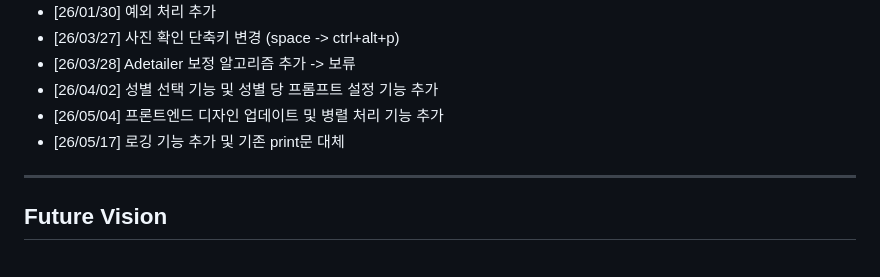
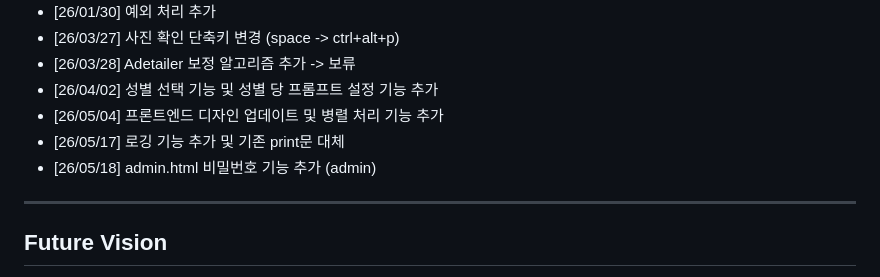
Before and after one commit to movenb3at/snap-pocket, a Markdown page: README.md, the part around the change. GitHub-like rendering.

```diff
--- a/README.md
+++ b/README.md
@@ -178,6 +178,7 @@ tunnel_url.txt → https://random-xxxx-xxxx.trycloudflare.com 저장
 - [26/04/02] 성별 선택 기능 및 성별 당 프롬프트 설정 기능 추가
 - [26/05/04] 프론트엔드 디자인 업데이트 및 병렬 처리 기능 추가
 - [26/05/17] 로깅 기능 추가 및 기존 print문 대체
+- [26/05/18] admin.html 비밀번호 기능 추가 (admin)
 ---
 
 ## Future Vision
```
